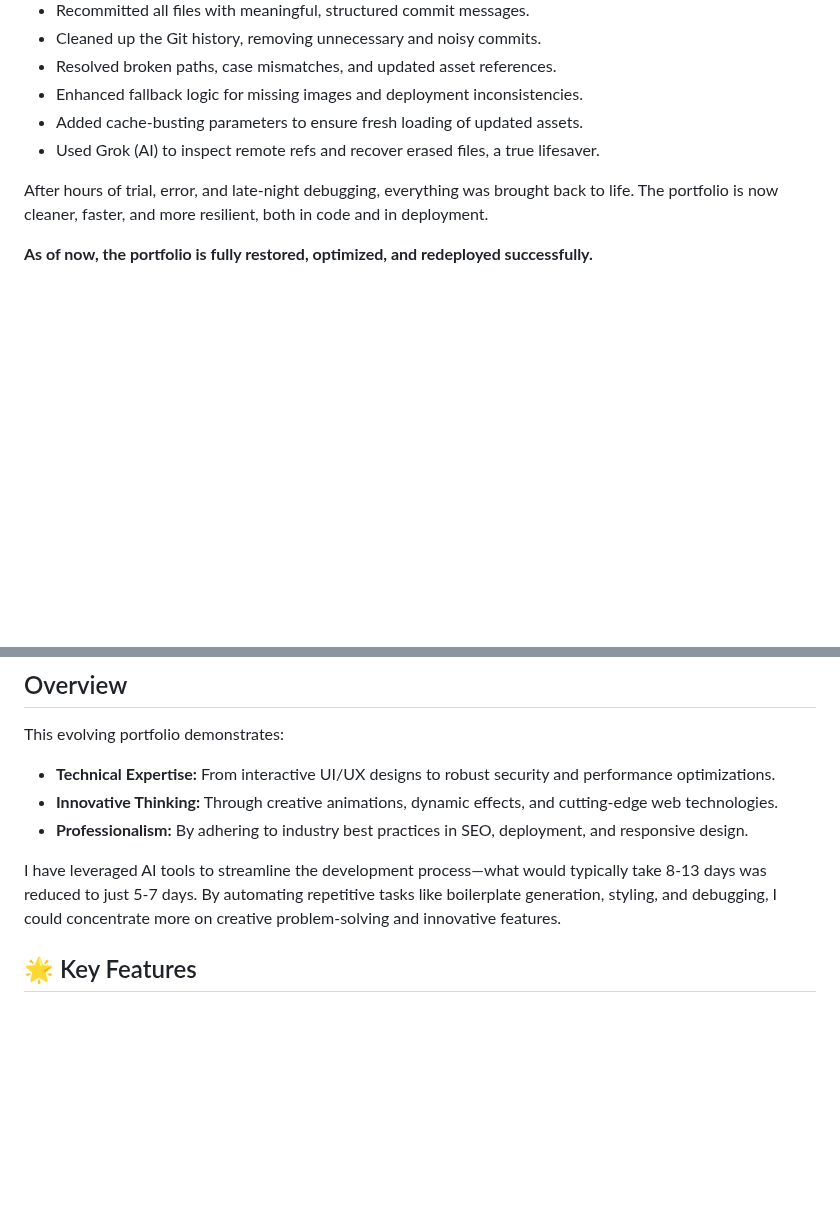
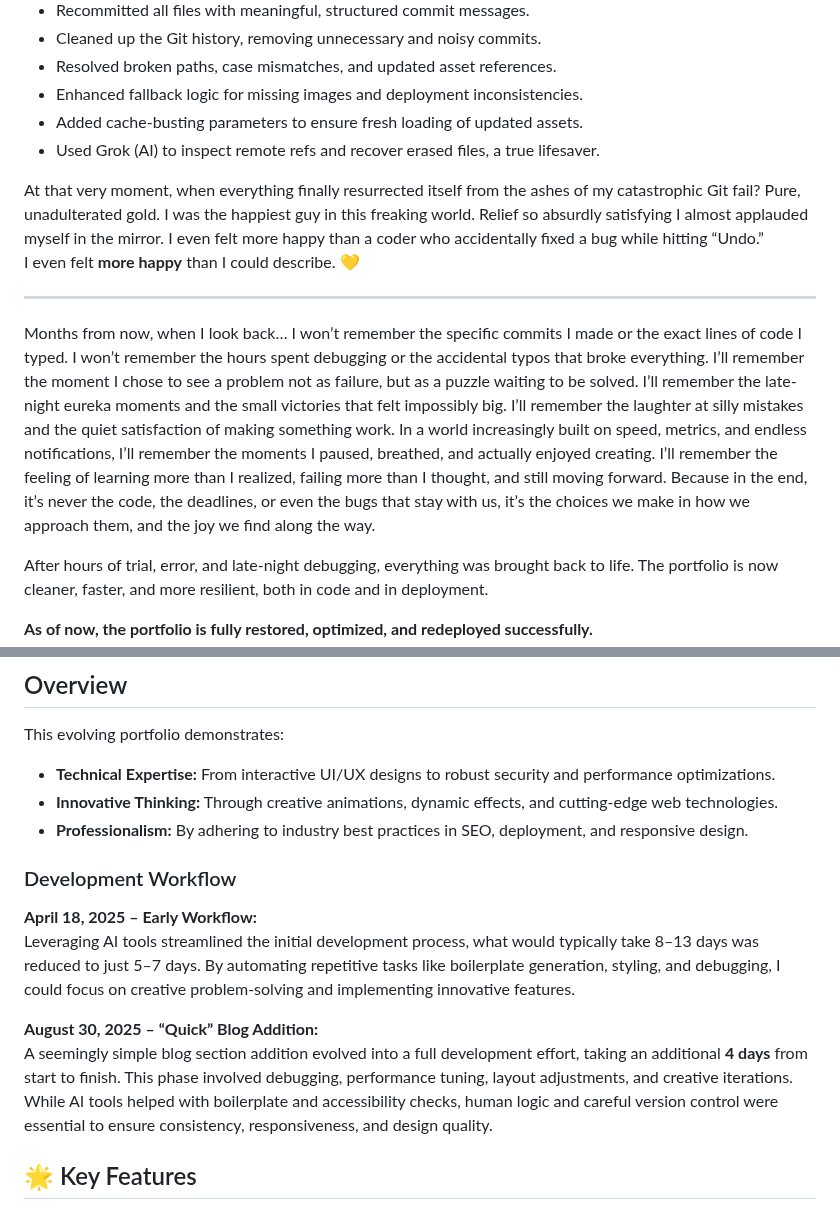
Before and after one commit to binayakbartaula11/PortfolioHQ, a Markdown page: README.md, 2 parts joined by grey strips. Rendered like a GitHub page; blank space fills up the shorter version.

Commit message:
add Aug 30, 2025 workflow, Git recovery reflection, and creative process insights
- Add restoration reflection and philosophical notes
- Describe elation after Git recovery with playful, dramatic tone
- Include reflective section on learning, perseverance, and creative process
- Emphasize long-term memory of moments over specific code or commits
- Include "quick" blog addition and total 4-day effort
- Highlight AI-assisted tasks vs manual debugging/design tweaks
- Clarify extended workflow and challenges

```diff
--- a/README.md
+++ b/README.md
@@ -21,6 +21,21 @@ In an urgent (and admittedly chaotic) attempt to fix it, I used `git push --forc
 - Added cache-busting parameters to ensure fresh loading of updated assets.
 - Used Grok (AI) to inspect remote refs and recover erased files, a true lifesaver.
 
+At that very moment, when everything finally resurrected itself from the ashes of my catastrophic Git fail? Pure, unadulterated gold. I was the happiest guy in this freaking world. Relief so absurdly satisfying I almost applauded myself in the mirror. I even felt more happy than a coder who accidentally fixed a bug while hitting “Undo.”
+I even felt **more happy** than I could describe. 💛
+
+---
+
+Months from now, when I look back…
+I won’t remember the specific commits I made or the exact lines of code I typed.
+I won’t remember the hours spent debugging or the accidental typos that broke everything.
+I’ll remember the moment I chose to see a problem not as failure, but as a puzzle waiting to be solved.
+I’ll remember the late-night eureka moments and the small victories that felt impossibly big.
+I’ll remember the laughter at silly mistakes and the quiet satisfaction of making something work.
+In a world increasingly built on speed, metrics, and endless notifications, I’ll remember the moments I paused, breathed, and actually enjoyed creating.
+I’ll remember the feeling of learning more than I realized, failing more than I thought, and still moving forward.
+Because in the end, it’s never the code, the deadlines, or even the bugs that stay with us, it’s the choices we make in how we approach them, and the joy we find along the way.
+
 After hours of trial, error, and late-night debugging, everything was brought back to life. The portfolio is now cleaner, faster, and more resilient, both in code and in deployment.
 
 **As of now, the portfolio is fully restored, optimized, and redeployed successfully.**
@@ -38,7 +53,13 @@ This evolving portfolio demonstrates:
 - **Innovative Thinking:** Through creative animations, dynamic effects, and cutting-edge web technologies.
 - **Professionalism:** By adhering to industry best practices in SEO, deployment, and responsive design.
 
-I have leveraged AI tools to streamline the development process—what would typically take 8-13 days was reduced to just 5-7 days. By automating repetitive tasks like boilerplate generation, styling, and debugging, I could concentrate more on creative problem-solving and innovative features.
+### Development Workflow
+
+**April 18, 2025 – Early Workflow:**
+Leveraging AI tools streamlined the initial development process, what would typically take 8–13 days was reduced to just 5–7 days. By automating repetitive tasks like boilerplate generation, styling, and debugging, I could focus on creative problem-solving and implementing innovative features.
+
+**August 30, 2025 – “Quick” Blog Addition:**
+A seemingly simple blog section addition evolved into a full development effort, taking an additional **4 days** from start to finish. This phase involved debugging, performance tuning, layout adjustments, and creative iterations. While AI tools helped with boilerplate and accessibility checks, human logic and careful version control were essential to ensure consistency, responsiveness, and design quality.
 
 ## 🌟 Key Features
 
```
Also changed, not shown: other parts of README.md (+7 -5 lines).
